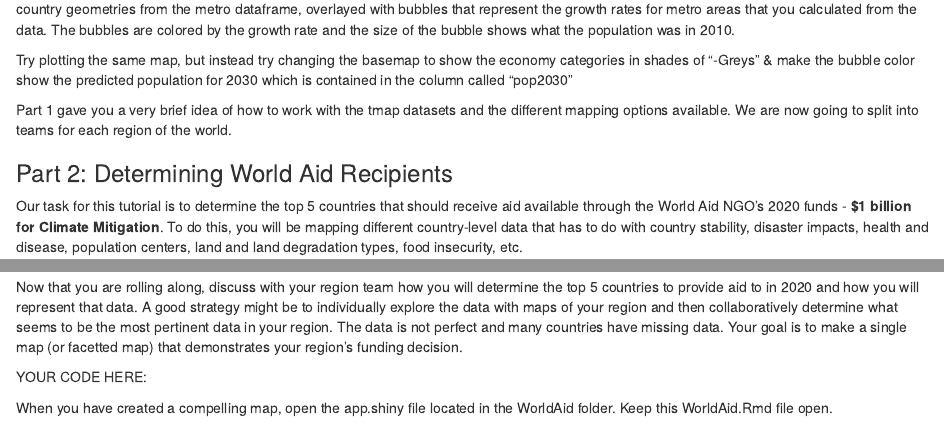
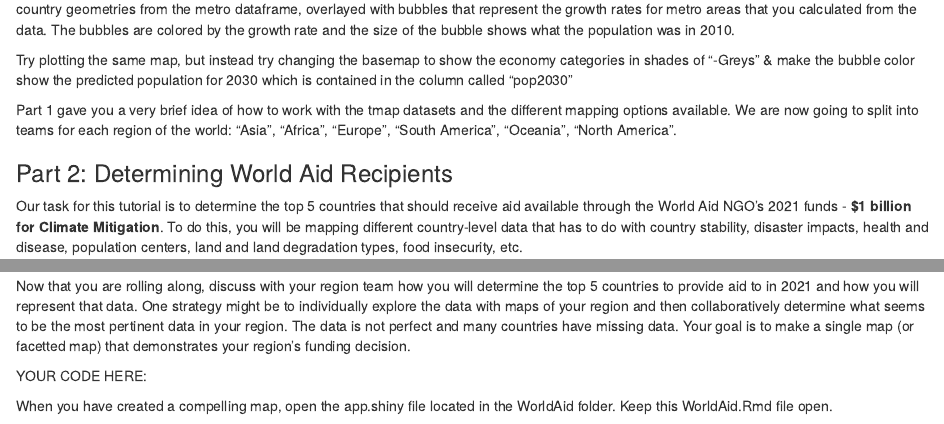
Before and after one commit to sjech/WorldAid, an R Markdown document (WorldAid.Rmd): the page in a window 1100 px wide, from 3980 px down, and a second part further down, joined at a grey line. Rendered offline with R 4.5, knitr and Pandoc, with nearby package versions; some code elsewhere in the file could not run offline.

Commit message:
Update WorldAid.Rmd

````diff
--- a/WorldAid.Rmd
+++ b/WorldAid.Rmd
@@ -181,11 +181,11 @@ Try plotting the same map, but instead try changing the basemap to show the econ
 
 ```
 
-Part 1 gave you a very brief idea of how to work with the tmap datasets and the different mapping options available. We are now going to split into teams for each region of the world.
+Part 1 gave you a very brief idea of how to work with the tmap datasets and the different mapping options available. We are now going to split into teams for each region of the world: "Asia", "Africa", "Europe", "South America", "Oceania", "North America".
 
 ### Part 2: Determining World Aid Recipients
 
-Our task for this tutorial is to determine the top 5 countries that should receive aid available through the World Aid NGO's 2020 funds - **$1 billion for Climate Mitigation**. To do this, you will be mapping different country-level data that has to do with country stability, disaster impacts, health and disease, population centers, land and land degradation types, food insecurity, etc.
+Our task for this tutorial is to determine the top 5 countries that should receive aid available through the World Aid NGO's 2021 funds - **$1 billion for Climate Mitigation**. To do this, you will be mapping different country-level data that has to do with country stability, disaster impacts, health and disease, population centers, land and land degradation types, food insecurity, etc.
 
 You have access to all of the datasets we explored above as well as a new dataset with random data from the World Bank, the UN's Sustainable Development Goals Reports, and the UN Environmental Statistics. First, we need to load the new dataset as a csv and look at the column names to determine what data is available.
 ```{r}
@@ -231,7 +231,7 @@ tm_shape(df) +
   tm_facets(sync = TRUE, ncol = 2)
 ```
 
-Now that you are rolling along, discuss with your region team how you will determine the top 5 countries to provide aid to in 2020 and how you will represent that data. A good strategy might be to individually explore the data with maps of your region and then collaboratively determine what seems to be the most pertinent data in your region. The data is not perfect and many countries have missing data. Your goal is to make a single map (or facetted map) that demonstrates your region's funding decision.
+Now that you are rolling along, discuss with your region team how you will determine the top 5 countries to provide aid to in 2021 and how you will represent that data. One strategy might be to individually explore the data with maps of your region and then collaboratively determine what seems to be the most pertinent data in your region. The data is not perfect and many countries have missing data. Your goal is to make a single map (or facetted map) that demonstrates your region's funding decision.
 
 YOUR CODE HERE:
 ```{r}
````
Also changed, not shown: WorldAid.Rmd (4 more changed lines).
